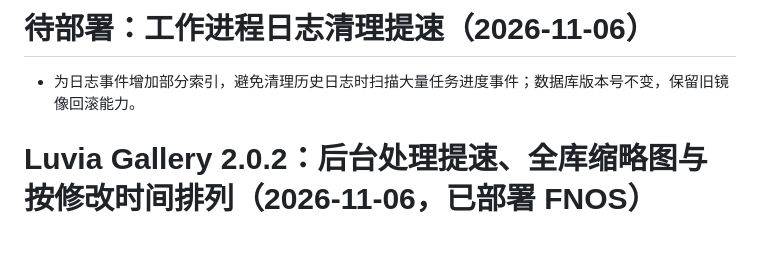
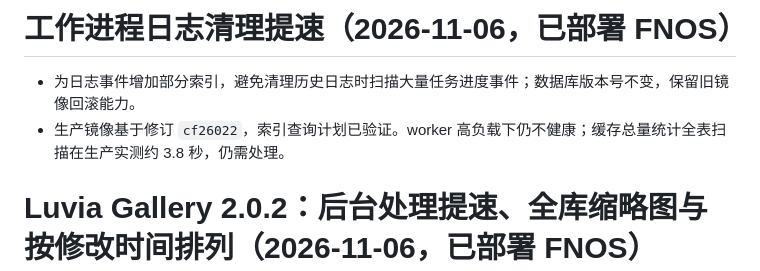
Before and after one commit to Promenar/Luvia-Gallery, a Markdown page: release_notes.md, the part around the change. Rendered like a GitHub page; blank space fills up the shorter version.

Commit message:
docs: 记录日志索引部署状态

```diff
--- a/release_notes.md
+++ b/release_notes.md
@@ -1,6 +1,7 @@
-# 待部署：工作进程日志清理提速（2026-11-06）
+# 工作进程日志清理提速（2026-11-06，已部署 FNOS）
 
 - 为日志事件增加部分索引，避免清理历史日志时扫描大量任务进度事件；数据库版本号不变，保留旧镜像回滚能力。
+- 生产镜像基于修订 `cf26022`，索引查询计划已验证。worker 高负载下仍不健康；缓存总量统计全表扫描在生产实测约 3.8 秒，仍需处理。
 
 # Luvia Gallery 2.0.2：后台处理提速、全库缩略图与按修改时间排列（2026-11-06，已部署 FNOS）
 
```
